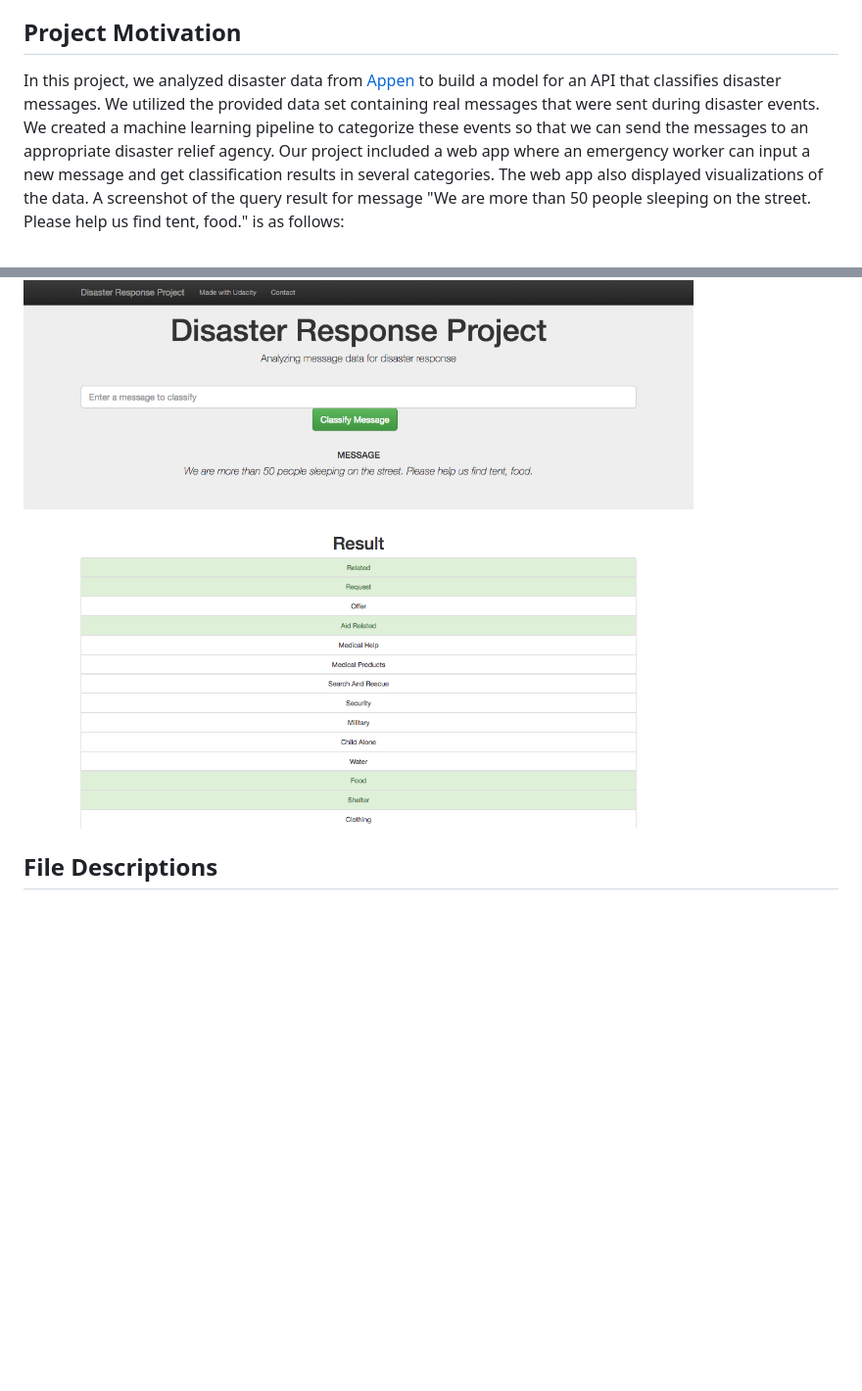
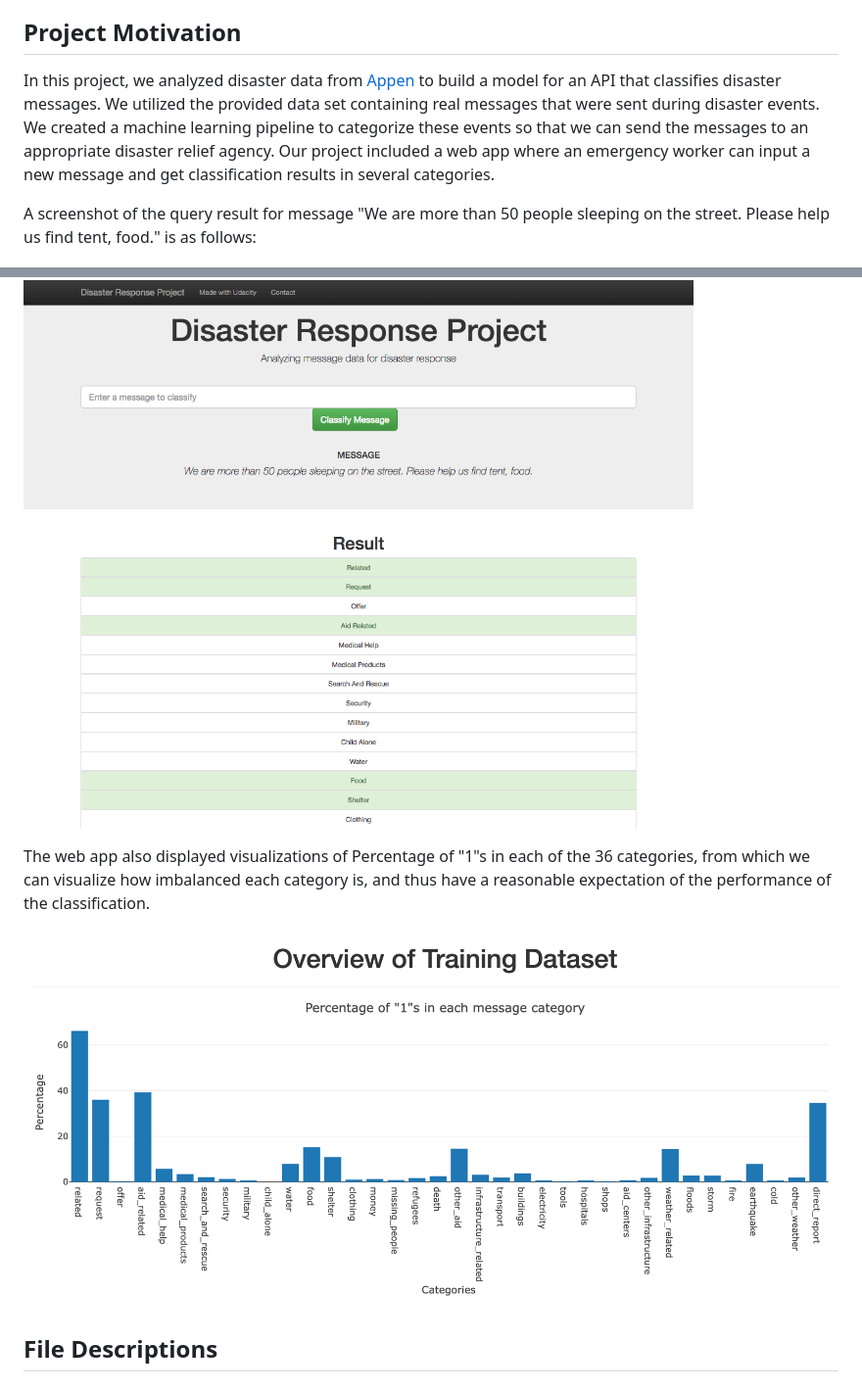
Before and after one commit to youblue/Disaster-Response-Pipeline, a Markdown page: README.md, 2 parts joined by grey strips. Shown: that part at 98% size. GitHub-like rendering; pictures changed too: barchart.png (added); blank space fills up the shorter version.

Commit message:
Add Barchart, update README

```diff
--- a/README.md
+++ b/README.md
@@ -8,9 +8,17 @@
 
 ## Project Motivation<a name="motivation"></a>
 
-In this project, we analyzed disaster data from [Appen](https://appen.com/) to build a model for an API that classifies disaster messages. We utilized the provided data set containing real messages that were sent during disaster events. We created a machine learning pipeline to categorize these events so that we can send the messages to an appropriate disaster relief agency. Our project included a web app where an emergency worker can input a new message and get classification results in several categories. The web app also displayed visualizations of the data. A screenshot of the query result for message "We are more than 50 people sleeping on the street. Please help us find tent, food." is as follows:
+In this project, we analyzed disaster data from [Appen](https://appen.com/) to build a model for an API that classifies disaster messages. We utilized the provided data set containing real messages that were sent during disaster events. We created a machine learning pipeline to categorize these events so that we can send the messages to an appropriate disaster relief agency. Our project included a web app where an emergency worker can input a new message and get classification results in several categories.
+
+A screenshot of the query result for message "We are more than 50 people sleeping on the street. Please help us find tent, food." is as follows:
 
 ![alt text](disaster-response-project.png)
+
+The web app also displayed visualizations of Percentage of "1"s in each of the 36 categories, from which we can visualize how imbalanced each category is, and thus have a reasonable expectation of the performance of the classification.
+
+![alt text](barchart.png)
+
+
 
 
 ## File Descriptions <a name="files"></a>
```
Also changed, not shown: 1 other file.
